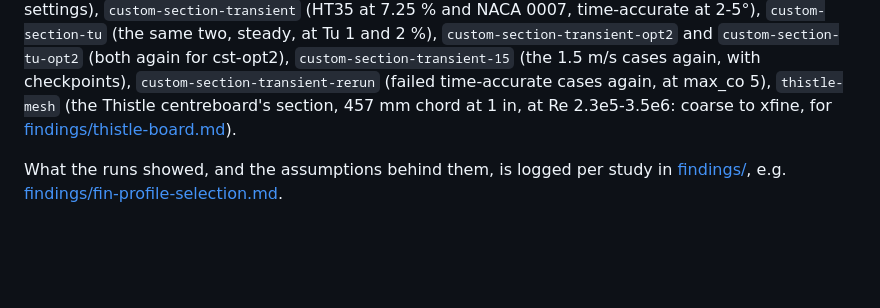
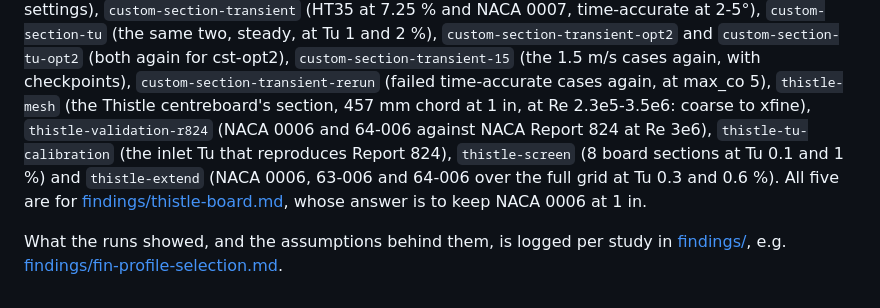
Before and after one commit to kmamykin/iom_cfd, a Markdown page: projects/foil2d/README.md, the part around the change. Drawn GitHub-style; blank space fills up the shorter version.

Commit message:
thistle-board: thistle-extend results; NACA 0006 at 1 in accepted, study closed
thistle-extend run 20261024-154540 (342 cases, Tu 0.3 and 0.6 %):
NACA 0006 has the least board drag upwind at both calibrated Tu levels
(63-006 / 64-006 +9.3 / +10.6 % at Tu 0.3 %, +2.4 / +2.9 % at 0.6 %,
rake 10 deg); the 6-series have 5-8 % less downwind, 10-17 % over
7.5-15 kn. By the agreed rule NACA 0006 wins in 5 of 6 Tu x rake cases;
Report 824's equal-Cl drag at Re 3e6 shows the same trade. The user
accepted NACA 0006 on 2026-10-25 and the CFD is closed.

Findings entry and "Where the study stands"; the foil2d README lists the
five thistle studies; methodology-thistle notes the SST finalists were
not run.

Co-Authored-By: Claude Opus 5.5 <noreply@anthropic.com>

```diff
--- a/projects/foil2d/README.md
+++ b/projects/foil2d/README.md
@@ -272,7 +272,13 @@ and 2 %), `custom-section-transient-opt2` and `custom-section-tu-opt2`
 cases again, with checkpoints), `custom-section-transient-rerun` (failed
 time-accurate cases again, at max_co 5), `thistle-mesh` (the Thistle
 centreboard's section, 457 mm chord at 1 in, at Re 2.3e5-3.5e6: coarse to
-xfine, for [findings/thistle-board.md](findings/thistle-board.md)).
+xfine), `thistle-validation-r824` (NACA 0006 and 64-006 against NACA
+Report 824 at Re 3e6), `thistle-tu-calibration` (the inlet Tu that
+reproduces Report 824), `thistle-screen` (8 board sections at Tu 0.1 and
+1 %) and `thistle-extend` (NACA 0006, 63-006 and 64-006 over the full grid
+at Tu 0.3 and 0.6 %). All five are for
+[findings/thistle-board.md](findings/thistle-board.md), whose answer is to
+keep NACA 0006 at 1 in.
 
 What the runs showed, and the assumptions behind them, is logged per study
 in [findings/](findings/), e.g.
```
Also changed, not shown: projects/foil2d/methodology-thistle.md (+3 -1 lines), 1 other file.
